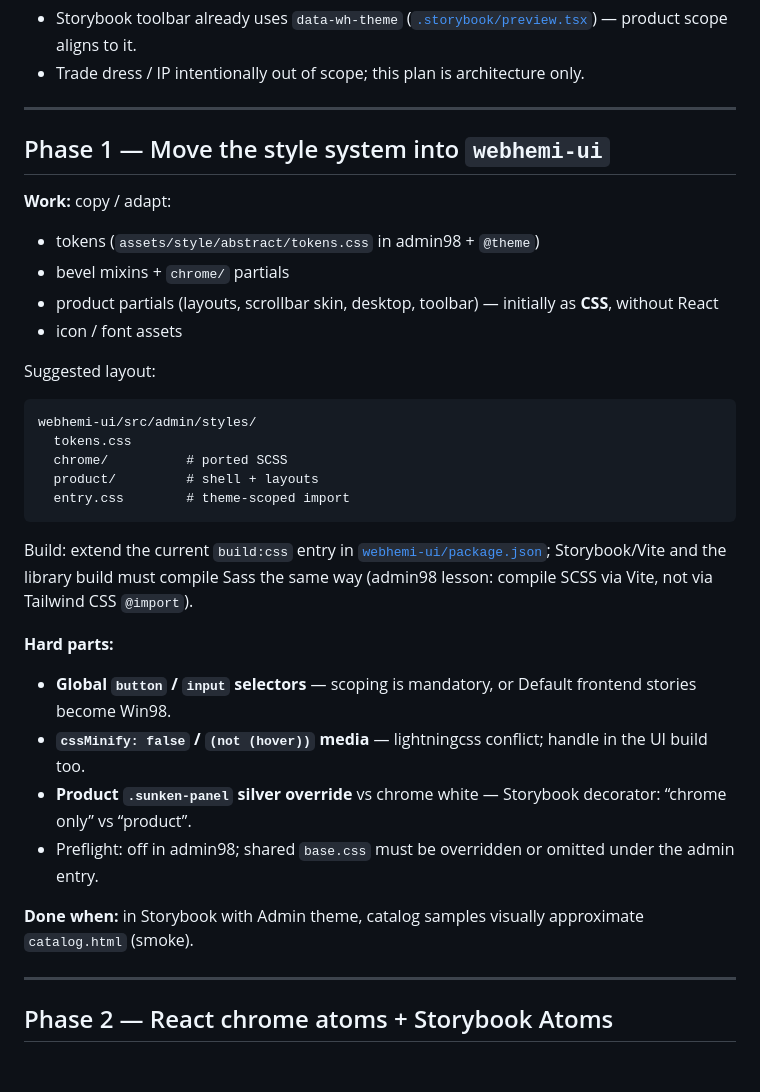
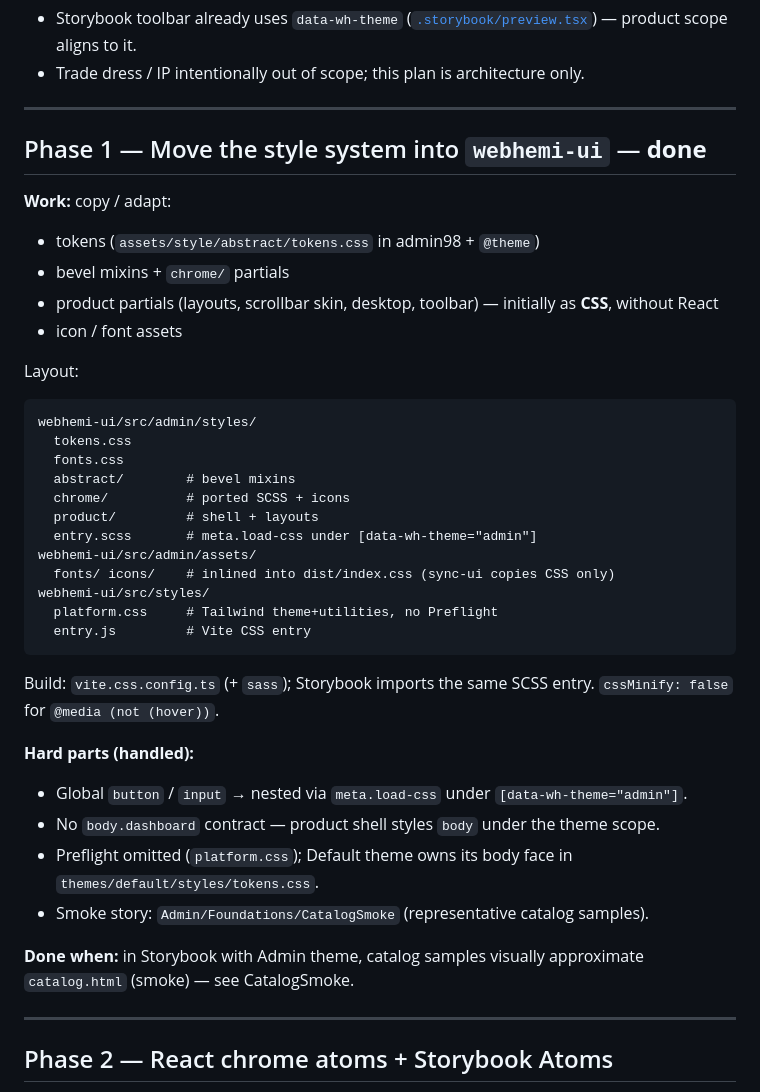
Before and after one commit to Gixx/WebHemi, a Markdown page: docs/plan/Admin98_Product_Integration.md, the part around one of its changes. Drawn GitHub-style; blank space fills up the shorter version.

````diff
--- a/docs/plan/Admin98_Product_Integration.md
+++ b/docs/plan/Admin98_Product_Integration.md
@@ -65,7 +65,7 @@ flowchart TB
 
 ---
 
-## Phase 1 — Move the style system into `webhemi-ui`
+## Phase 1 — Move the style system into `webhemi-ui` — **done**
 
 **Work:** copy / adapt:
 - tokens (`assets/style/abstract/tokens.css` in admin98 + `@theme`)
@@ -73,25 +73,32 @@ flowchart TB
 - product partials (layouts, scrollbar skin, desktop, toolbar) — initially as **CSS**, without React
 - icon / font assets
 
-Suggested layout:
+Layout:
 
 ```text
 webhemi-ui/src/admin/styles/
   tokens.css
-  chrome/          # ported SCSS
+  fonts.css
+  abstract/        # bevel mixins
+  chrome/          # ported SCSS + icons
   product/         # shell + layouts
-  entry.css        # theme-scoped import
+  entry.scss       # meta.load-css under [data-wh-theme="admin"]
+webhemi-ui/src/admin/assets/
+  fonts/ icons/    # inlined into dist/index.css (sync-ui copies CSS only)
+webhemi-ui/src/styles/
+  platform.css     # Tailwind theme+utilities, no Preflight
+  entry.js         # Vite CSS entry
 ```
 
-Build: extend the current `build:css` entry in [`webhemi-ui/package.json`](../../webhemi-ui/package.json); Storybook/Vite and the library build must compile Sass the same way (admin98 lesson: compile SCSS via Vite, not via Tailwind CSS `@import`).
+Build: `vite.css.config.ts` (+ `sass`); Storybook imports the same SCSS entry. `cssMinify: false` for `@media (not (hover))`.
 
-**Hard parts:**
-- **Global `button` / `input` selectors** — scoping is mandatory, or Default frontend stories become Win98.
-- **`cssMinify: false` / `(not (hover))` media** — lightningcss conflict; handle in the UI build too.
-- **Product `.sunken-panel` silver override** vs chrome white — Storybook decorator: “chrome only” vs “product”.
-- Preflight: off in admin98; shared `base.css` must be overridden or omitted under the admin entry.
+**Hard parts (handled):**
+- Global `button` / `input` → nested via `meta.load-css` under `[data-wh-theme="admin"]`.
+- No `body.dashboard` contract — product shell styles `body` under the theme scope.
+- Preflight omitted (`platform.css`); Default theme owns its body face in `themes/default/styles/tokens.css`.
+- Smoke story: `Admin/Foundations/CatalogSmoke` (representative catalog samples).
 
-**Done when:** in Storybook with Admin theme, catalog samples visually approximate `catalog.html` (smoke).
+**Done when:** in Storybook with Admin theme, catalog samples visually approximate `catalog.html` (smoke) — see CatalogSmoke.
 
 ---
 
````
Also changed, not shown: other parts of docs/plan/Admin98_Product_Integration.md (+1 -1 lines), docs/plan/Admin98_Integration_Contract.md (+3 -0 lines).
